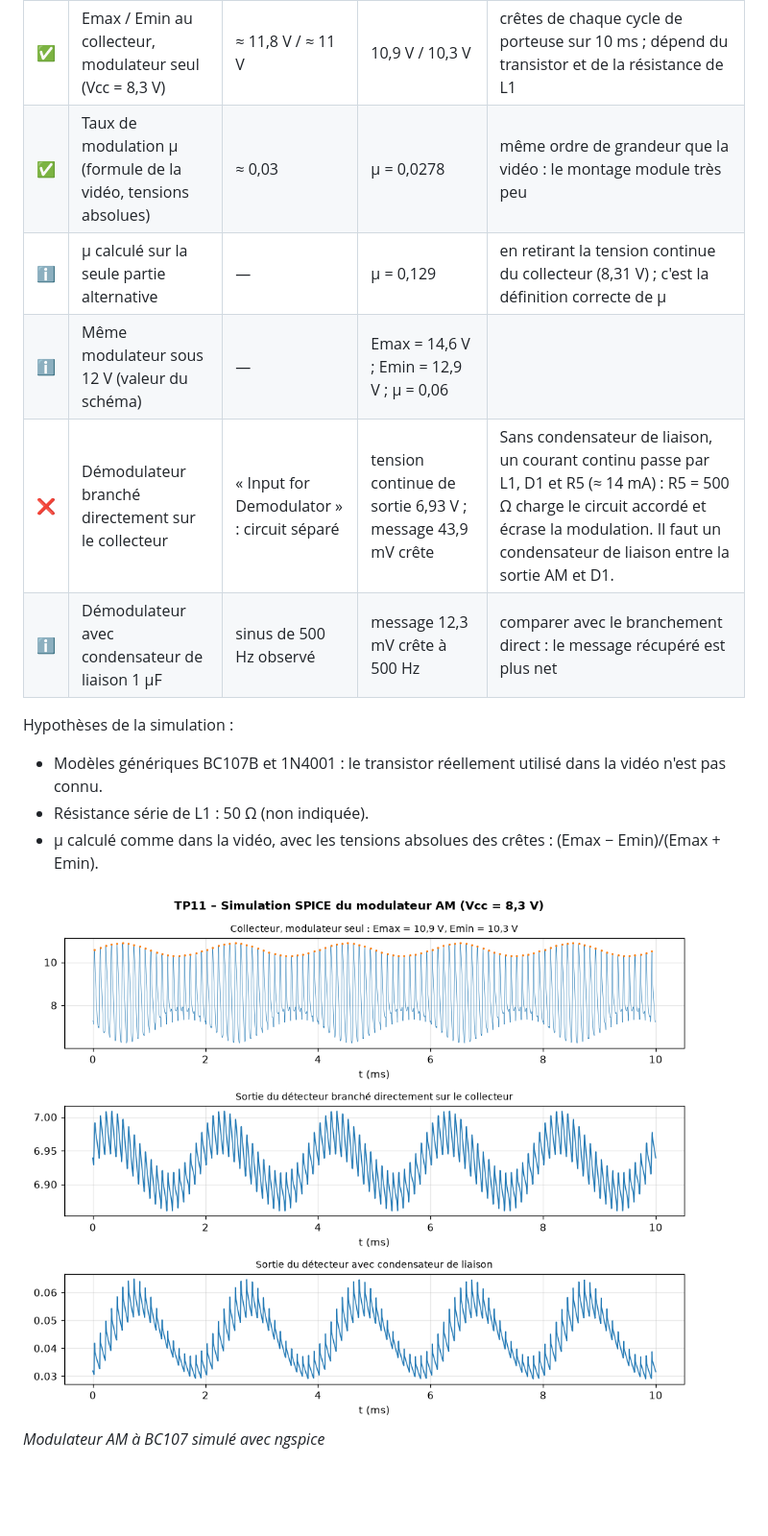
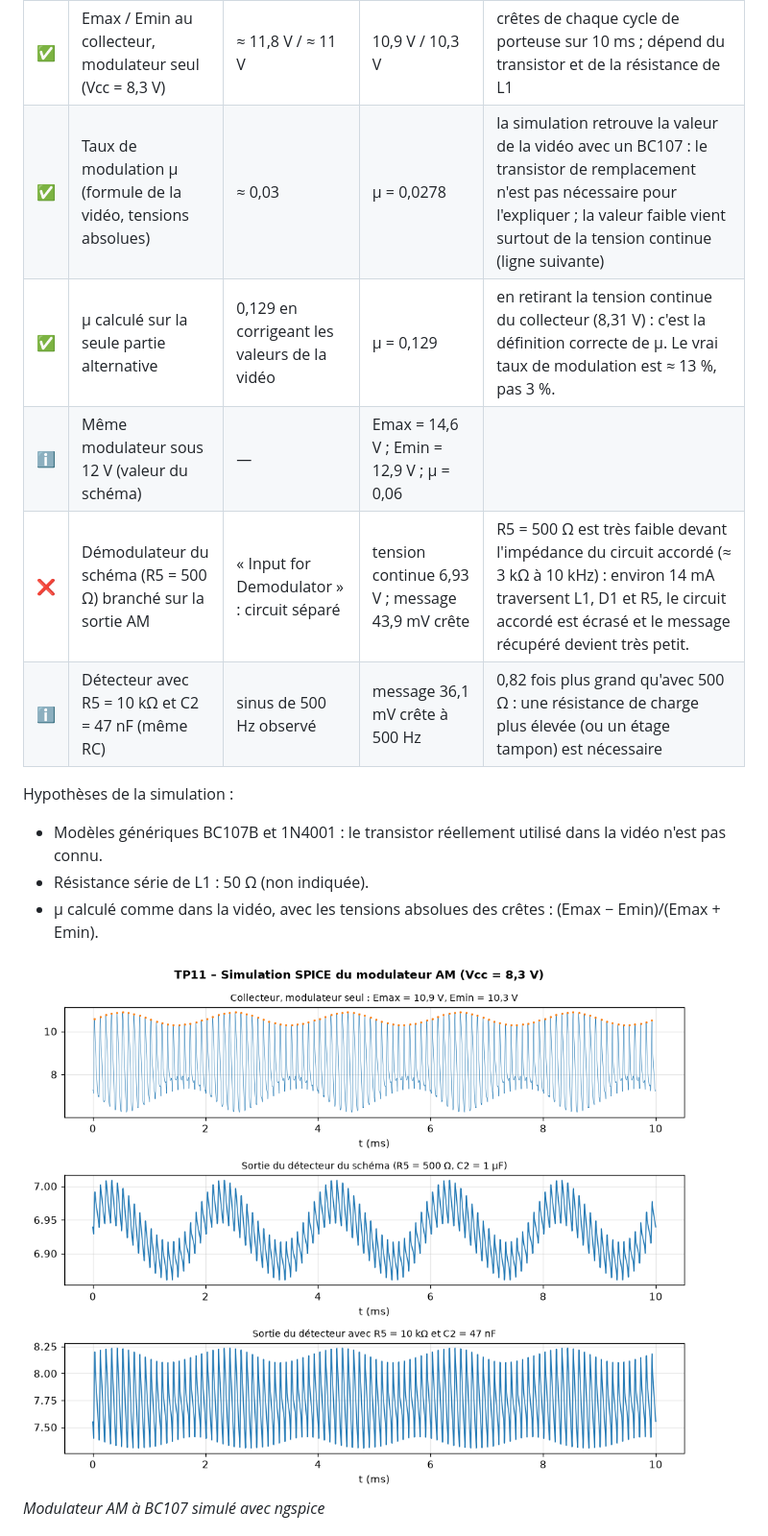
Before and after one commit to SitrakaEnseignant/tp_modulation, a Markdown page: results/RAPPORT.md, the part around one of its changes. Shown at 96% size. GitHub-like rendering; pictures changed too: results/figures/tp11_am_spice.png; blank space fills up the shorter version.

Commit message:
Résultats des simulations (0d241fe) [skip ci]

```diff
--- a/results/RAPPORT.md
+++ b/results/RAPPORT.md
@@ -343,11 +343,11 @@ Méthode : Simulation SPICE (ngspice) du schéma de la vidéo avec des modèles
 | ⚠️ | μ en retirant la tension continue du collecteur (8,3 V) | μ ≈ 0,03 (tensions absolues) | μ = (11,8 − 11)/(11,8 + 11 − 2 × 8,3) = 0,129 | Le collecteur est polarisé à Vcc par L1. Si l'oscilloscope est en couplage continu (DC), les crêtes lues contiennent ces 8,3 V : la formule (Emax − Emin)/(Emax + Emin) sous-estime alors μ d'un facteur ≈ 4. Il faut mesurer en couplage alternatif (AC) ou retirer la composante continue. |
 | ✅ | Détecteur : 1/fc ≪ R5·C2 ≪ 1/fm | 1/fc = 100 µs, 1/fm = 2 ms | R5·C2 = 500 µs | condition respectée (5 périodes de porteuse, 1/4 de période du message) |
 | ✅ | Emax / Emin au collecteur, modulateur seul (Vcc = 8,3 V) | ≈ 11,8 V / ≈ 11 V | 10,9 V / 10,3 V | crêtes de chaque cycle de porteuse sur 10 ms ; dépend du transistor et de la résistance de L1 |
-| ✅ | Taux de modulation μ (formule de la vidéo, tensions absolues) | ≈ 0,03 | μ = 0,0278 | même ordre de grandeur que la vidéo : le montage module très peu |
-| ℹ️ | μ calculé sur la seule partie alternative | — | μ = 0,129 | en retirant la tension continue du collecteur (8,31 V) ; c'est la définition correcte de μ |
+| ✅ | Taux de modulation μ (formule de la vidéo, tensions absolues) | ≈ 0,03 | μ = 0,0278 | la simulation retrouve la valeur de la vidéo avec un BC107 : le transistor de remplacement n'est pas nécessaire pour l'expliquer ; la valeur faible vient surtout de la tension continue (ligne suivante) |
+| ✅ | μ calculé sur la seule partie alternative | 0,129 en corrigeant les valeurs de la vidéo | μ = 0,129 | en retirant la tension continue du collecteur (8,31 V) : c'est la définition correcte de μ. Le vrai taux de modulation est ≈ 13 %, pas 3 %. |
 | ℹ️ | Même modulateur sous 12 V (valeur du schéma) | — | Emax = 14,6 V ; Emin = 12,9 V ; μ = 0,06 |  |
-| ❌ | Démodulateur branché directement sur le collecteur | « Input for Demodulator » : circuit séparé | tension continue de sortie 6,93 V ; message 43,9 mV crête | Sans condensateur de liaison, un courant continu passe par L1, D1 et R5 (≈ 14 mA) : R5 = 500 Ω charge le circuit accordé et écrase la modulation. Il faut un condensateur de liaison entre la sortie AM et D1. |
-| ℹ️ | Démodulateur avec condensateur de liaison 1 µF | sinus de 500 Hz observé | message 12,3 mV crête à 500 Hz | comparer avec le branchement direct : le message récupéré est plus net |
+| ❌ | Démodulateur du schéma (R5 = 500 Ω) branché sur la sortie AM | « Input for Demodulator » : circuit séparé | tension continue 6,93 V ; message 43,9 mV crête | R5 = 500 Ω est très faible devant l'impédance du circuit accordé (≈ 3 kΩ à 10 kHz) : environ 14 mA traversent L1, D1 et R5, le circuit accordé est écrasé et le message récupéré devient très petit. |
+| ℹ️ | Détecteur avec R5 = 10 kΩ et C2 = 47 nF (même RC) | sinus de 500 Hz observé | message 36,1 mV crête à 500 Hz | 0,82 fois plus grand qu'avec 500 Ω : une résistance de charge plus élevée (ou un étage tampon) est nécessaire |
 
 Hypothèses de la simulation :
 
```
Also changed, not shown: other parts of results/RAPPORT.md (+2 -2 lines), 1 other file.
